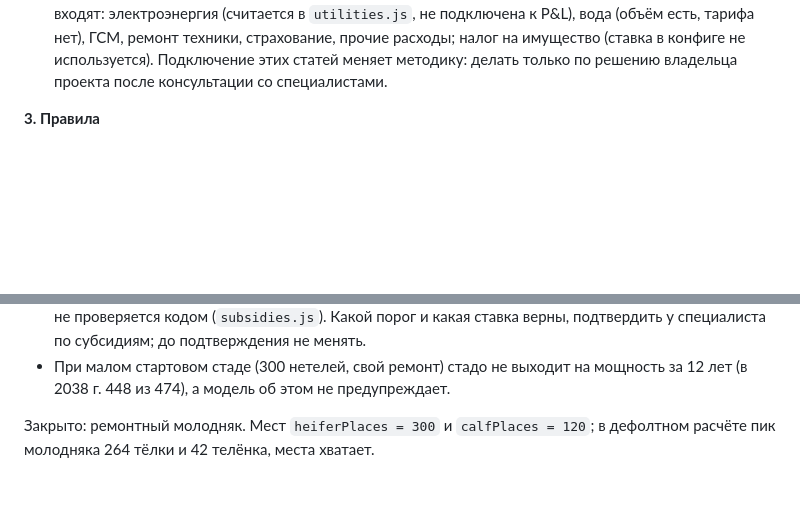
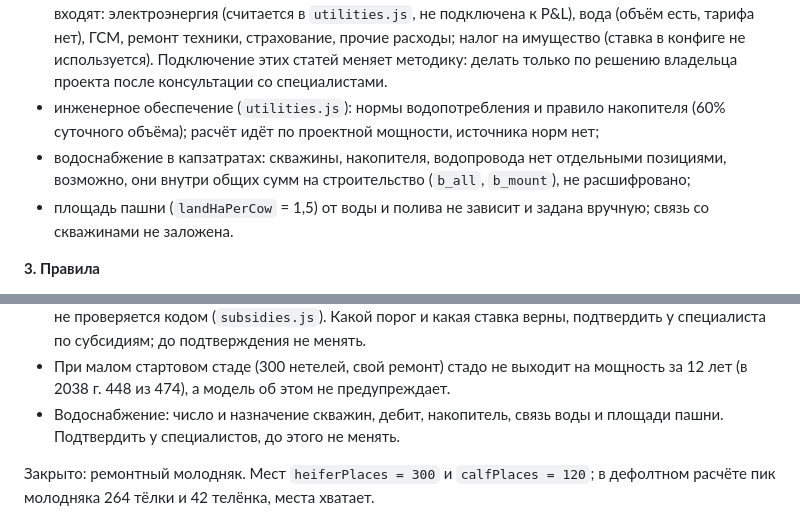
Before and after one commit to qamarjora/mtf-constructor, a Markdown page: CLAUDE.md, 2 parts joined by grey strips. GitHub-like rendering; blank space fills up the shorter version.

Commit message:
docs: CLAUDE.md, водоснабжение и площадь пашни
Co-Authored-By: Claude Sonnet 5.5 <noreply@anthropic.com>

```diff
--- a/CLAUDE.md
+++ b/CLAUDE.md
@@ -29,6 +29,13 @@
   налог на имущество (ставка в конфиге не используется). Подключение этих статей
   меняет методику: делать только по решению владельца проекта после консультации
   со специалистами.
+- инженерное обеспечение (`utilities.js`): нормы водопотребления и правило накопителя
+  (60% суточного объёма); расчёт идёт по проектной мощности, источника норм нет;
+- водоснабжение в капзатратах: скважины, накопителя, водопровода нет отдельными
+  позициями, возможно, они внутри общих сумм на строительство (`b_all`, `b_mount`),
+  не расшифровано;
+- площадь пашни (`landHaPerCow` = 1,5) от воды и полива не зависит и задана вручную;
+  связь со скважинами не заложена.
 
 **3. Правила**
 - NPV, IRR, EBITDA и DSCR нельзя показывать партнёрам и инвесторам как итог, пока блоки
@@ -268,6 +275,8 @@ tests/feedlot.test.js проверки откорма
   подтвердить у специалиста по субсидиям; до подтверждения не менять.
 - При малом стартовом стаде (300 нетелей, свой ремонт) стадо не выходит на мощность за
   12 лет (в 2038 г. 448 из 474), а модель об этом не предупреждает.
+- Водоснабжение: число и назначение скважин, дебит, накопитель, связь воды и площади
+  пашни. Подтвердить у специалистов, до этого не менять.
 
 Закрыто: ремонтный молодняк. Мест `heiferPlaces = 300` и `calfPlaces = 120`;
 в дефолтном расчёте пик молодняка 264 тёлки и 42 телёнка, места хватает.
```
